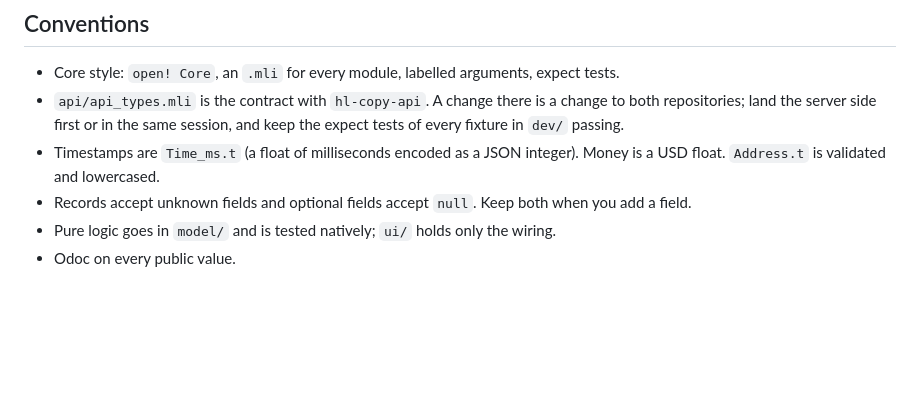
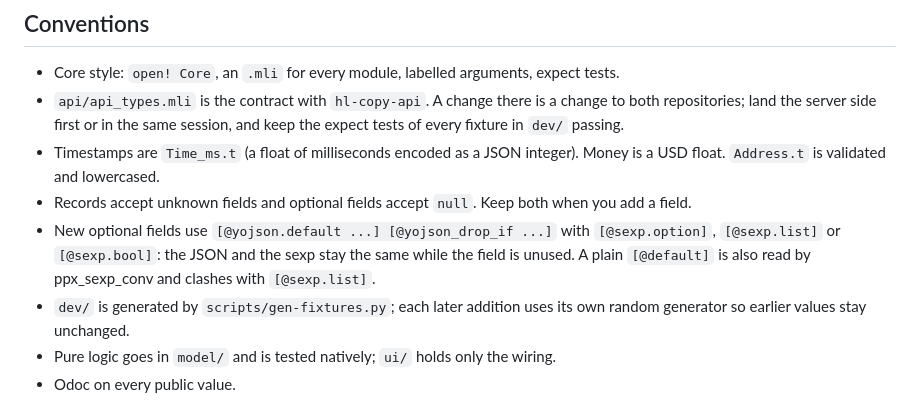
Before and after one commit to winterchill-trading/hl-copy-web, a Markdown page: AGENTS.md, the part around the change. Rendered like a GitHub page; blank space fills up the shorter version.

```diff
--- a/AGENTS.md
+++ b/AGENTS.md
@@ -54,6 +54,11 @@ Format only this repository, after the tests pass:
 - Timestamps are `Time_ms.t` (a float of milliseconds encoded as a JSON integer). Money is a USD
   float. `Address.t` is validated and lowercased.
 - Records accept unknown fields and optional fields accept `null`. Keep both when you add a field.
+- New optional fields use `[@yojson.default ...] [@yojson_drop_if ...]` with `[@sexp.option]`,
+  `[@sexp.list]` or `[@sexp.bool]`: the JSON and the sexp stay the same while the field is
+  unused. A plain `[@default]` is also read by ppx_sexp_conv and clashes with `[@sexp.list]`.
+- `dev/` is generated by `scripts/gen-fixtures.py`; each later addition uses its own random
+  generator so earlier values stay unchanged.
 - Pure logic goes in `model/` and is tested natively; `ui/` holds only the wiring.
 - Odoc on every public value.
 
```
